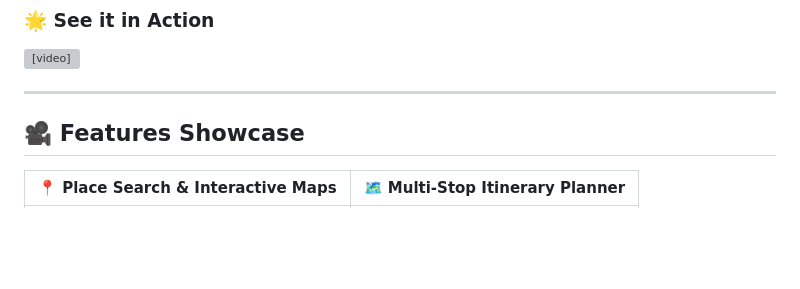
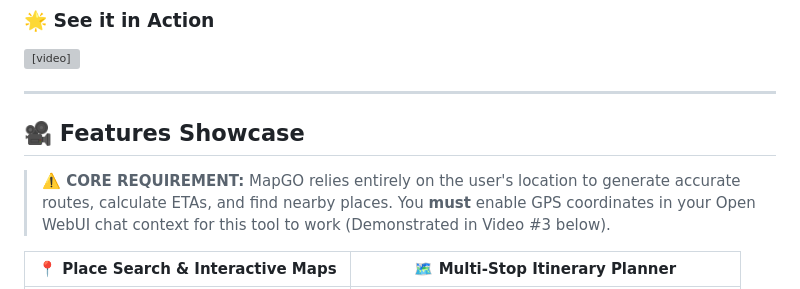
Before and after one commit to FelixMatrixar/open-webui-mapgo, a Markdown page: README.md, the part around one of its changes. GitHub-like rendering; blank space fills up the shorter version; grey boxes are pictures that could not be loaded.

```diff
--- a/README.md
+++ b/README.md
@@ -12,21 +12,9 @@
 
 
 
+## 🎥 Features Showcase
 
-
-
-
-
-
-
-
-
-
-
-
-
-
-## 🎥 Features Showcase
+> **⚠️ CORE REQUIREMENT:** MapGO relies entirely on the user's location to generate accurate routes, calculate ETAs, and find nearby places. You **must** enable GPS coordinates in your Open WebUI chat context for this tool to work (Demonstrated in Video #3 below).
 
 | 📍 Place Search & Interactive Maps | 🗺️ Multi-Stop Itinerary Planner |
 |:---:|:---:|
```
Also changed, not shown: other parts of README.md (+3 -4 lines).
